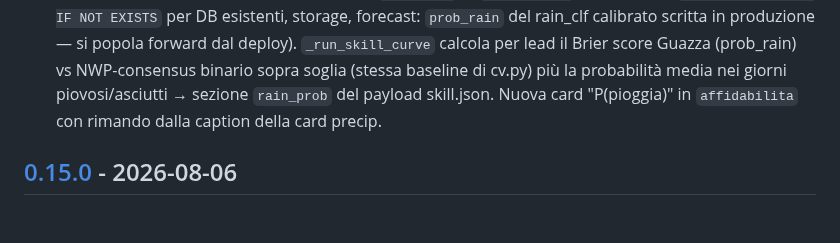
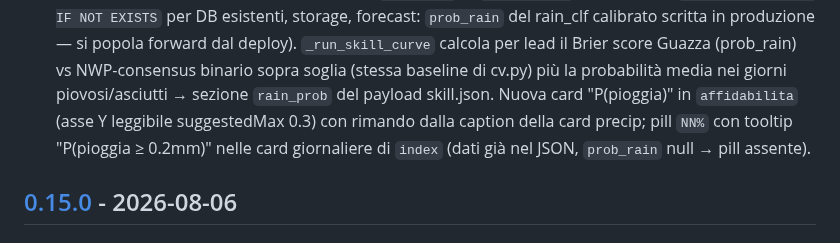
Before and after one commit to iltruma/guazza, a Markdown page: CHANGELOG.md, the part around the change. Drawn GitHub-style.

Commit message:
docs: P(pioggia) in card index e affidabilita — CHANGELOG e status

```diff
--- a/CHANGELOG.md
+++ b/CHANGELOG.md
@@ -40,8 +40,10 @@ Versioning: major per sprint, minor per milestone interne.
   forward dal deploy). `_run_skill_curve` calcola per lead il Brier score Guazza
   (prob_rain) vs NWP-consensus binario sopra soglia (stessa baseline di cv.py)
   più la probabilità media nei giorni piovosi/asciutti → sezione `rain_prob` del
-  payload skill.json. Nuova card "P(pioggia)" in `affidabilita` con rimando dalla
-  caption della card precip.
+  payload skill.json. Nuova card "P(pioggia)" in `affidabilita` (asse Y leggibile
+  suggestedMax 0.3) con rimando dalla caption della card precip; pill `NN%`
+  con tooltip "P(pioggia ≥ 0.2mm)" nelle card giornaliere di `index` (dati già
+  nel JSON, `prob_rain` null → pill assente).
 
 ## [0.15.0] - 2026-08-06
 
```
Also changed, not shown: docs/status.md (+1 -1 lines).
